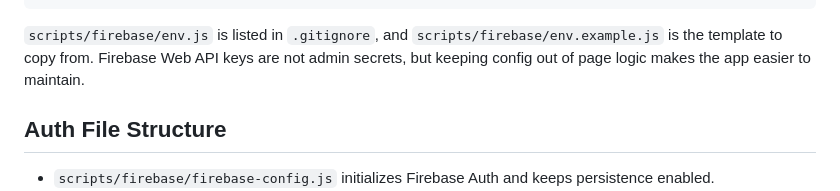
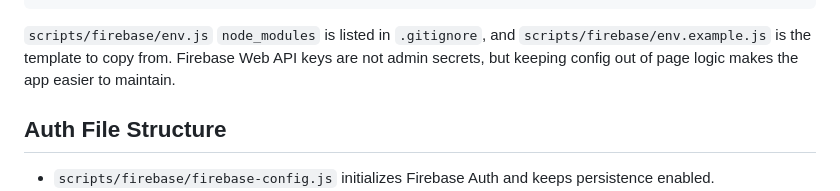
Before and after one commit to Denz5infinity/UrbanWear-website, a Markdown page: README.md, the part around the change. Rendered like a GitHub page.

Commit message:
update something

````diff
--- a/README.md
+++ b/README.md
@@ -147,7 +147,7 @@ window.__URBANWEAR_FIREBASE_CONFIG__ = {
 };
 ```
 
-`scripts/firebase/env.js` is listed in `.gitignore`, and `scripts/firebase/env.example.js` is the template to copy from. Firebase Web API keys are not admin secrets, but keeping config out of page logic makes the app easier to maintain.
+`scripts/firebase/env.js`  `node_modules` is listed in `.gitignore`, and `scripts/firebase/env.example.js` is the template to copy from. Firebase Web API keys are not admin secrets, but keeping config out of page logic makes the app easier to maintain.
 
 ## Auth File Structure
 
````
